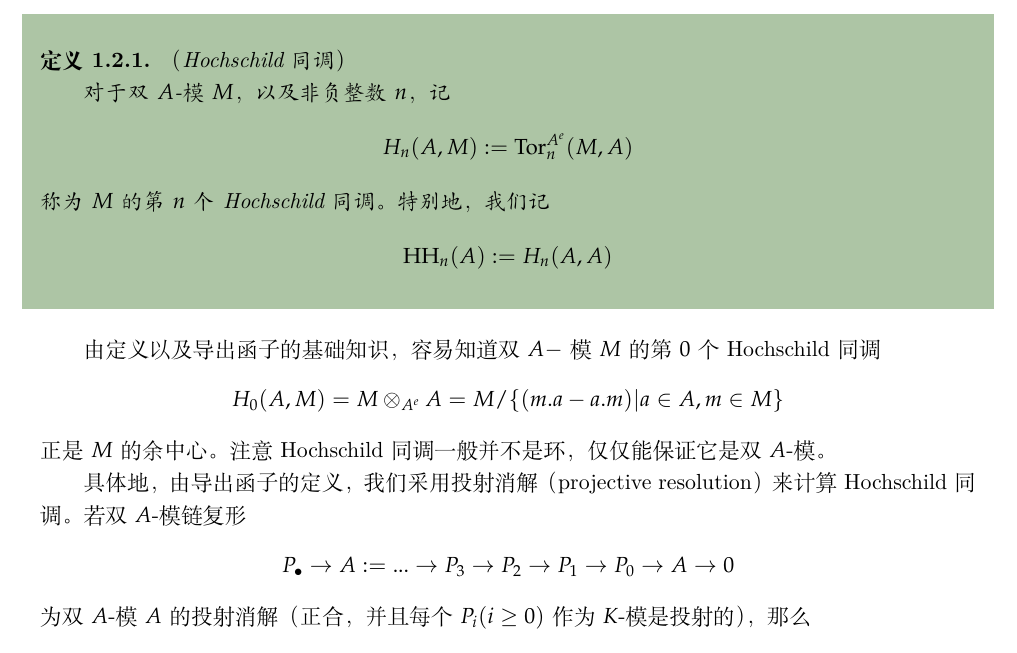
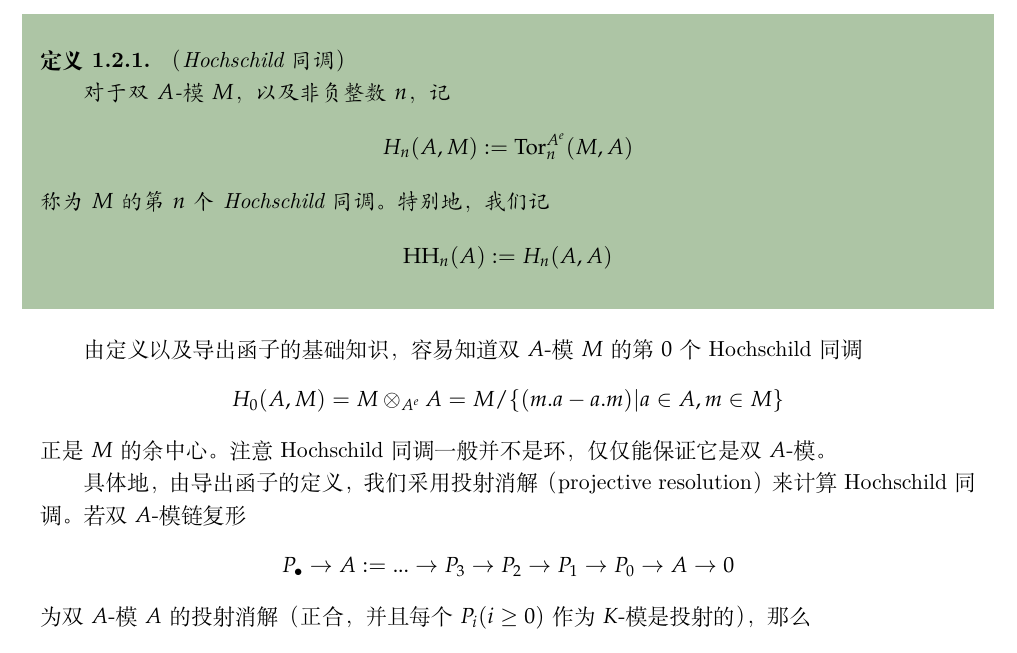
Before and after one commit to qhn1121/Noncommutative-Geometry-at-Wudaokou, a LaTeX thesis (NoncommutativeGeometry.tex, which reads notes/Lec1.tex): part of page 8 of 145, cut so that both start at the same text. Compiled offline with XeLaTeX.

Commit message:
A typo in section 1.2

```diff
--- a/notes/Lec1.tex
+++ b/notes/Lec1.tex
@@ -207,7 +207,7 @@ $$\HH_n(A):=H_n(A,A)$$
 \end{definition}
 
 由定义以及导出函子的基础知识，容易知道
-双$A-$模$M$的第$0$个Hochschild同调
+双$A$-模$M$的第$0$个Hochschild同调
 $$H_0(A,M)=M\ten_{A^e}A=M/\{(m.a-a.m)|a\in A,m\in M\}$$
 正是$M$的余中心。
 注意Hochschild同调一般并不是环，
```
